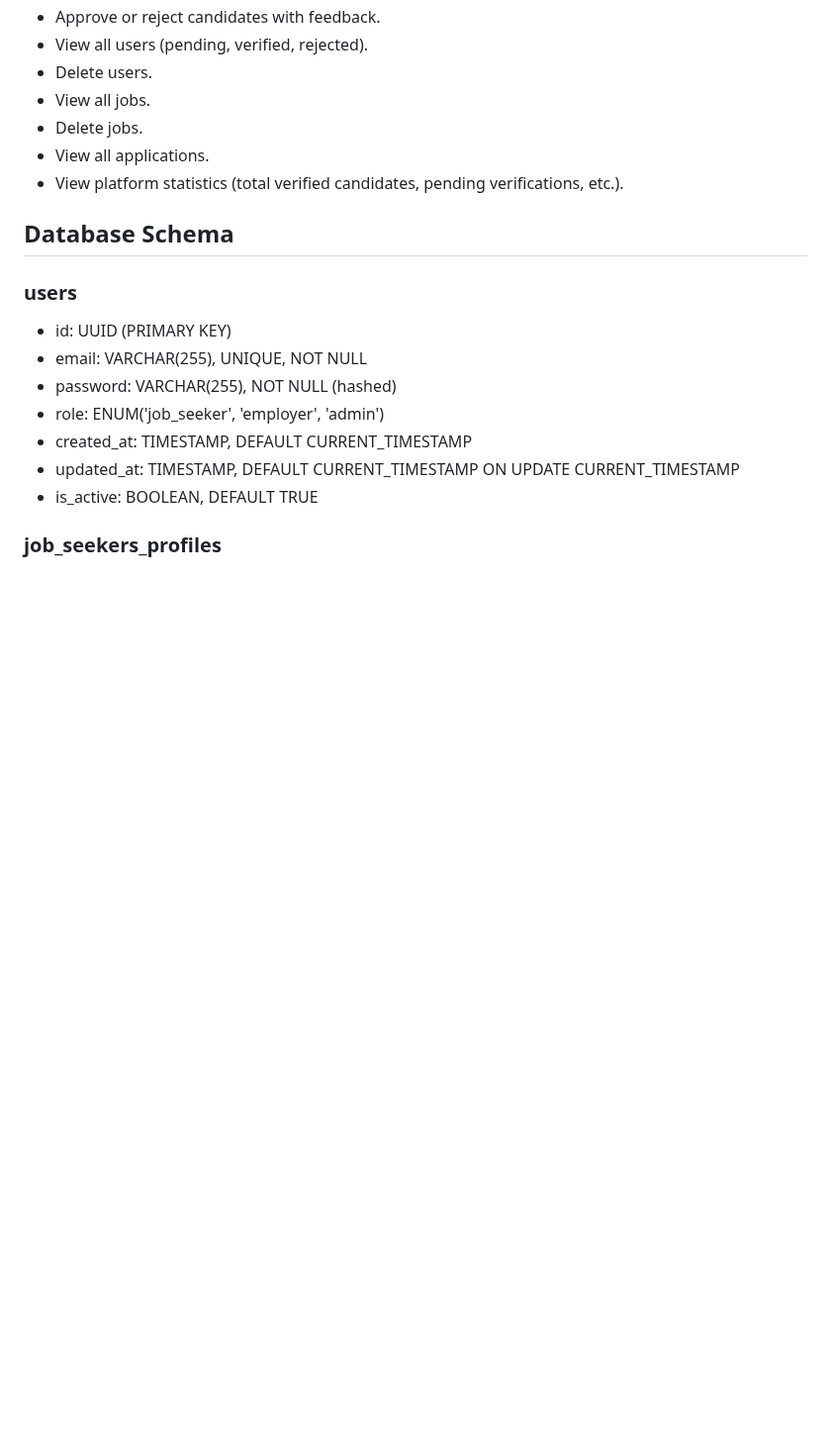
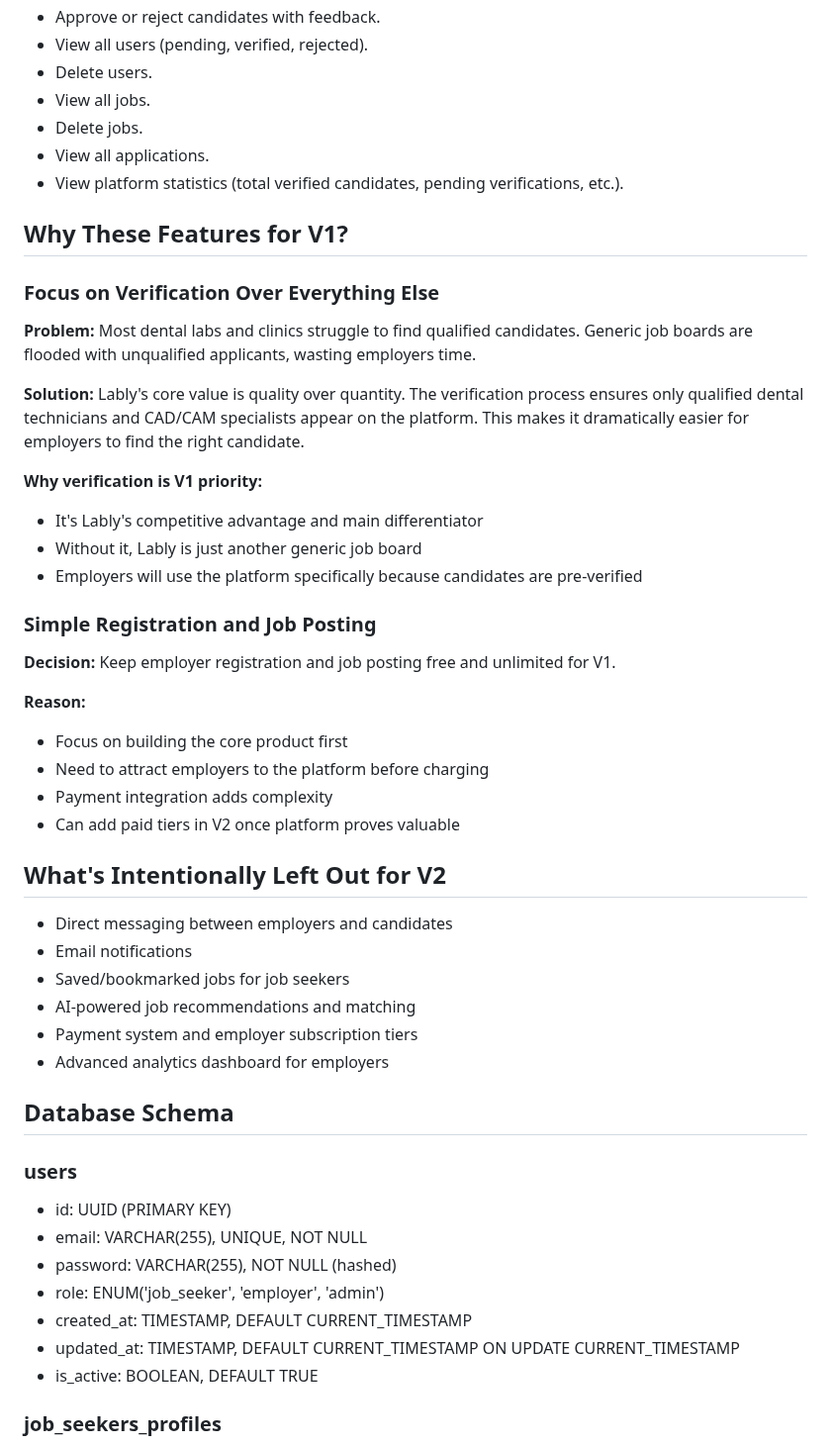
Before and after one commit to MahmoudAlHaj4/Lably, a Markdown page: design.md, the part around the change. Shown at 99% size. Drawn GitHub-style; blank space fills up the shorter version.

Commit message:
add reasoning for core features

```diff
--- a/design.md
+++ b/design.md
@@ -134,8 +134,35 @@ I chose a three role system for the following reasons:
 - View all applications.
 - View platform statistics (total verified candidates, pending verifications, etc.).
 
+## Why These Features for V1?
 
+### Focus on Verification Over Everything Else
+**Problem:** Most dental labs and clinics struggle to find qualified candidates. Generic job boards are flooded with unqualified applicants, wasting employers time.
 
+**Solution:** Lably's core value is quality over quantity. The verification process ensures only qualified dental technicians and CAD/CAM specialists appear on the platform. This makes it dramatically easier for employers to find the right candidate.
+
+**Why verification is V1 priority:**
+- It's Lably's competitive advantage and main differentiator
+- Without it, Lably is just another generic job board
+- Employers will use the platform specifically because candidates are pre-verified
+
+### Simple Registration and Job Posting
+**Decision:** Keep employer registration and job posting free and unlimited for V1.
+
+**Reason:**
+- Focus on building the core product first
+- Need to attract employers to the platform before charging
+- Payment integration adds complexity
+- Can add paid tiers in V2 once platform proves valuable
+
+## What's Intentionally Left Out for V2
+
+- Direct messaging between employers and candidates
+- Email notifications
+- Saved/bookmarked jobs for job seekers
+- AI-powered job recommendations and matching
+- Payment system and employer subscription tiers
+- Advanced analytics dashboard for employers
 
 ## Database Schema
 ### users
```
